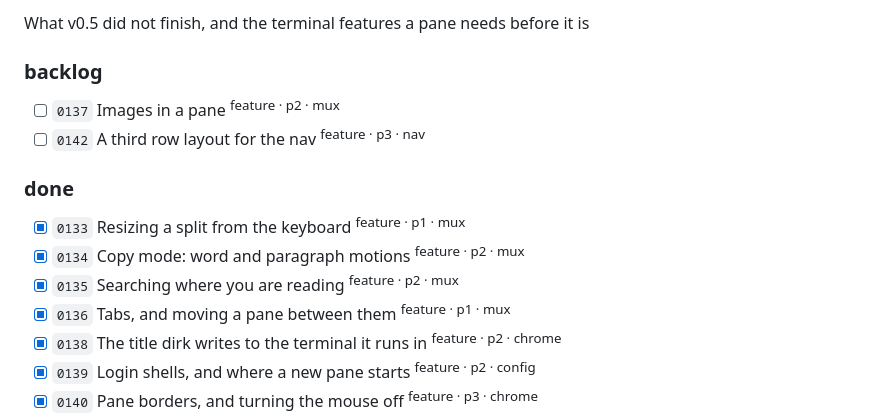
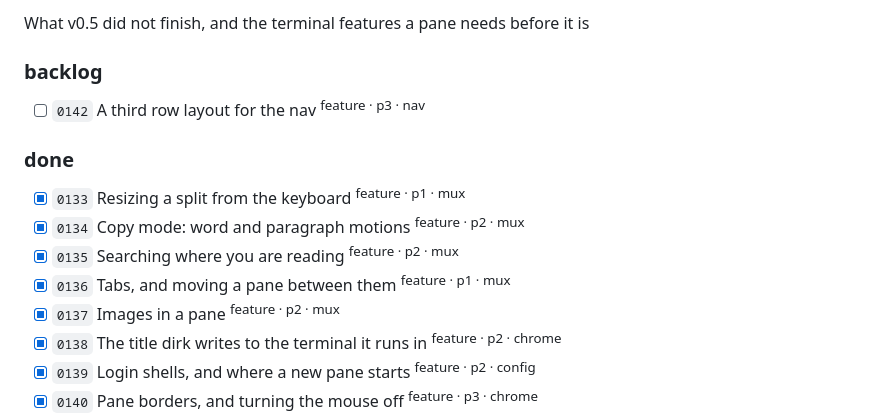
Before and after one commit to oddurs/dirk, a Markdown page: ROADMAP.md, the part around one of its changes. GitHub-like rendering.

```diff
--- a/ROADMAP.md
+++ b/ROADMAP.md
@@ -203,7 +203,6 @@ What v0.5 did not finish, and the terminal features a pane needs before it is
 
 ### backlog
 
-- [ ] `0137` Images in a pane <sup>feature · p2 · mux</sup>
 - [ ] `0142` A third row layout for the nav <sup>feature · p3 · nav</sup>
 
 ### done
@@ -212,6 +211,7 @@ What v0.5 did not finish, and the terminal features a pane needs before it is
 - [x] `0134` Copy mode: word and paragraph motions <sup>feature · p2 · mux</sup>
 - [x] `0135` Searching where you are reading <sup>feature · p2 · mux</sup>
 - [x] `0136` Tabs, and moving a pane between them <sup>feature · p1 · mux</sup>
+- [x] `0137` Images in a pane <sup>feature · p2 · mux</sup>
 - [x] `0138` The title dirk writes to the terminal it runs in <sup>feature · p2 · chrome</sup>
 - [x] `0139` Login shells, and where a new pane starts <sup>feature · p2 · config</sup>
 - [x] `0140` Pane borders, and turning the mouse off <sup>feature · p3 · chrome</sup>
```
Also changed, not shown: other parts of ROADMAP.md (+1 -1 lines), cairn/items/0137-images-in-a-pane.md (+2 -2 lines).
